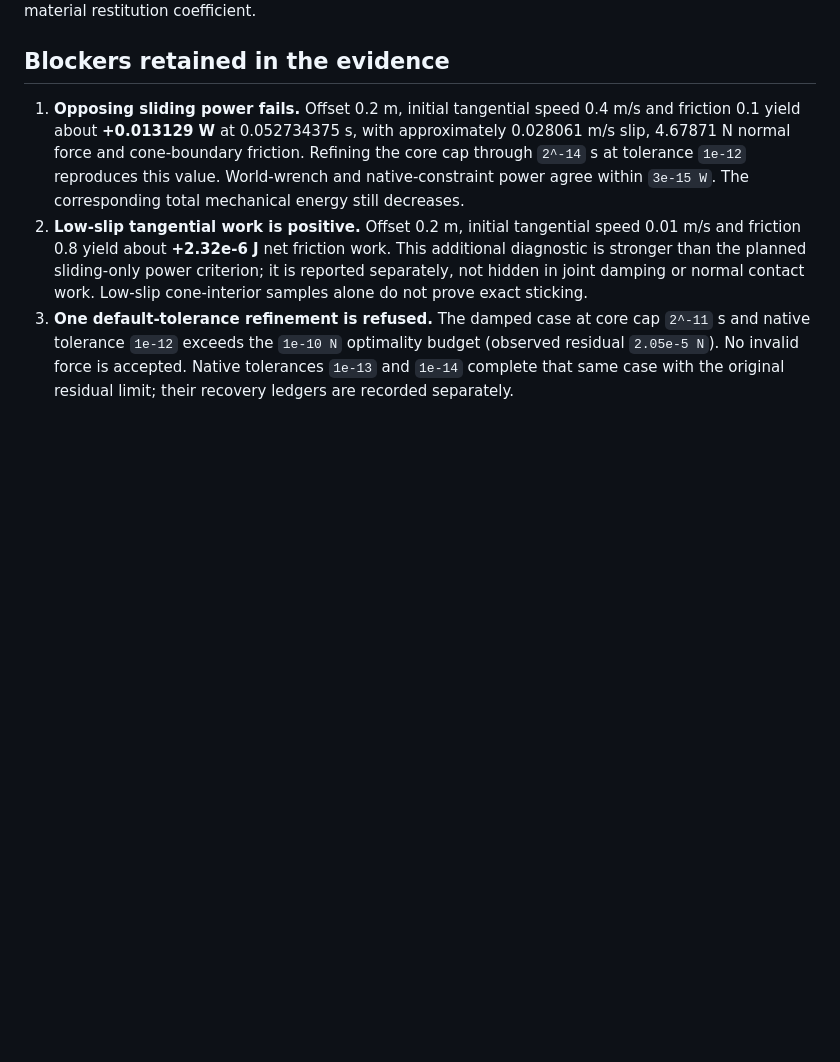
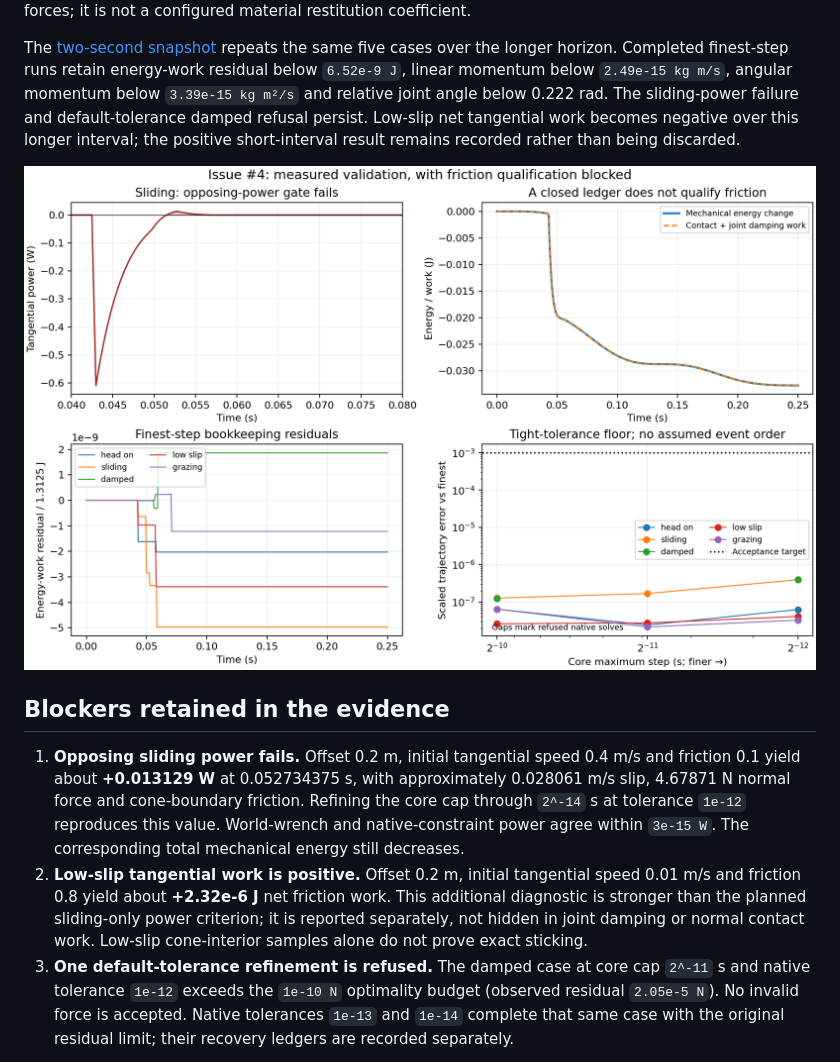
Before and after one commit to Space-FALCON-Lab/SpaceAGORAMuJoCo.jl, a Markdown page: docs/design/contact_validation_results.md, the part around one of its changes. GitHub-like rendering; pictures changed too: docs/design/contact_validation.png (added); blank space fills up the shorter version.

Commit message:
Publish measured short and long contact validation records

```diff
--- a/docs/design/contact_validation_results.md
+++ b/docs/design/contact_validation_results.md
@@ -88,5 +89,15 @@ snapshot. Effective restitution uses first geometric approach/departure normal
 speeds and includes compliant-joint forces; it is not a configured material
 restitution coefficient.
+
+The [two-second snapshot](contact_validation_long_macos.toml) repeats the same
+five cases over the longer horizon. Completed finest-step runs retain energy-work
+residual below `6.52e-9 J`, linear momentum below `2.49e-15 kg m/s`, angular
+momentum below `3.39e-15 kg m²/s` and relative joint angle below 0.222 rad. The
+sliding-power failure and default-tolerance damped refusal persist. Low-slip
+net tangential work becomes negative over this longer interval; the positive
+short-interval result remains recorded rather than being discarded.
+
+![Measured contact power, work closure and refinement](contact_validation.png)
 
 ## Blockers retained in the evidence
 
```
Also changed, not shown: other parts of docs/design/contact_validation_results.md (+2 -1 lines), 4 other files.
